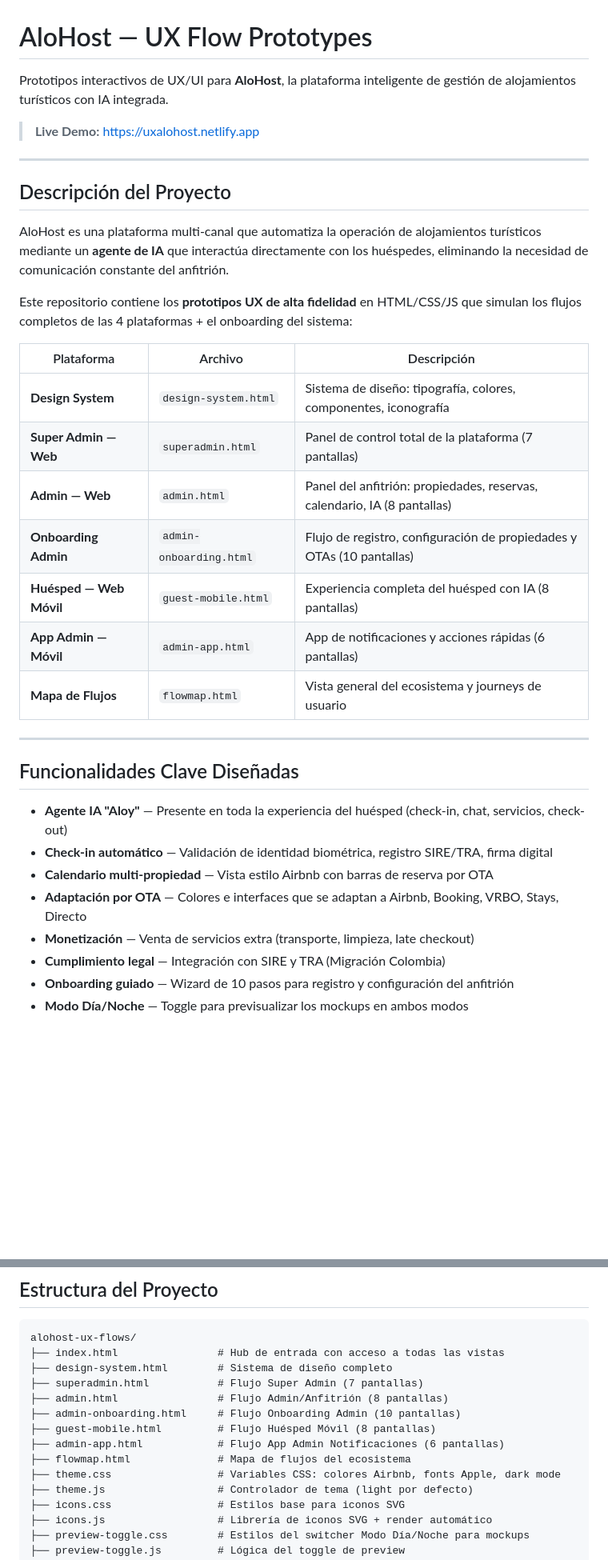
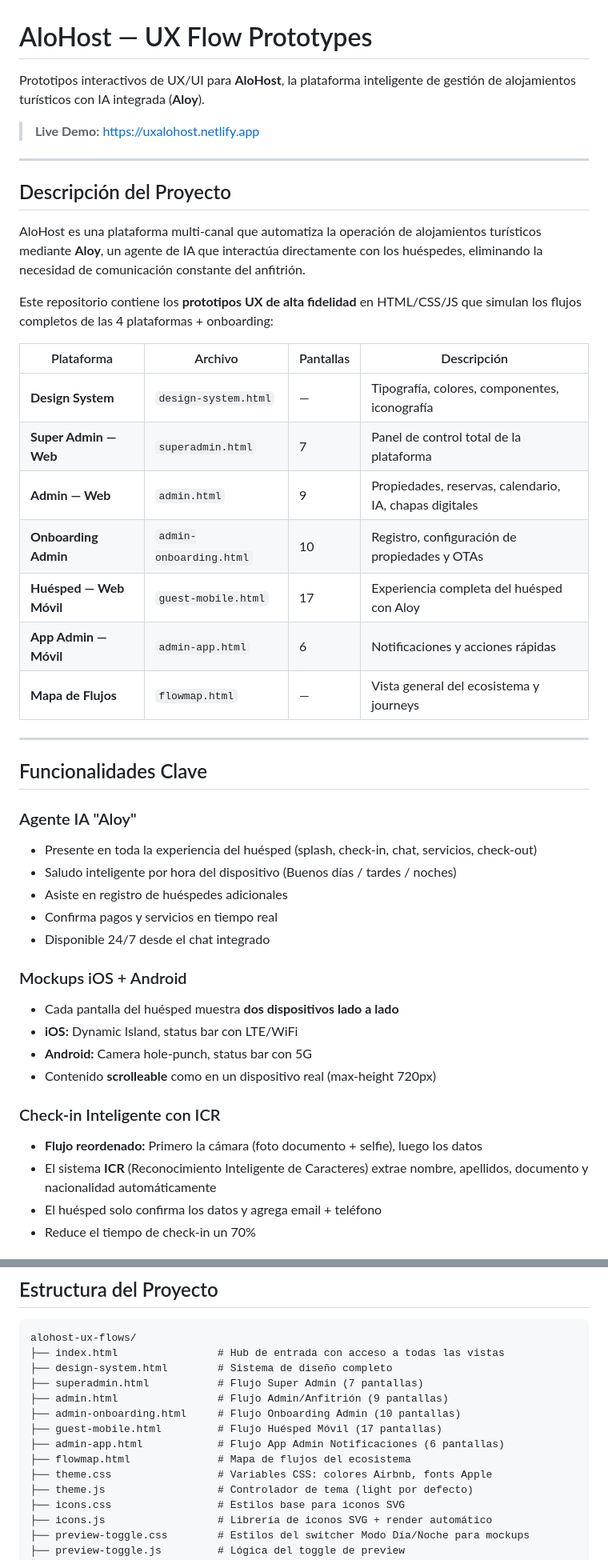
Before and after one commit to kesticar92/alohost-ux-flows, a Markdown page: README.md, 2 parts joined by grey strips. Shown at 80% size. Drawn GitHub-style; blank space fills up the shorter version.

Commit message:
docs: comprehensive README update with all 17 guest screens, Aloy features, ICR, OTA billing rules, payment gateway
Made-with: Cursor

```diff
--- a/README.md
+++ b/README.md
@@ -1,6 +1,6 @@
 # AloHost — UX Flow Prototypes
 
-Prototipos interactivos de UX/UI para **AloHost**, la plataforma inteligente de gestión de alojamientos turísticos con IA integrada.
+Prototipos interactivos de UX/UI para **AloHost**, la plataforma inteligente de gestión de alojamientos turísticos con IA integrada (**Aloy**).
 
 > **Live Demo:** [https://uxalohost.netlify.app](https://uxalohost.netlify.app)
 
@@ -8,29 +8,40 @@ Prototipos interactivos de UX/UI para **AloHost**, la plataforma inteligente de
 
 ## Descripción del Proyecto
 
-AloHost es una plataforma multi-canal que automatiza la operación de alojamientos turísticos mediante un **agente de IA** que interactúa directamente con los huéspedes, eliminando la necesidad de comunicación constante del anfitrión.
+AloHost es una plataforma multi-canal que automatiza la operación de alojamientos turísticos mediante **Aloy**, un agente de IA que interactúa directamente con los huéspedes, eliminando la necesidad de comunicación constante del anfitrión.
 
-Este repositorio contiene los **prototipos UX de alta fidelidad** en HTML/CSS/JS que simulan los flujos completos de las 4 plataformas + el onboarding del sistema:
+Este repositorio contiene los **prototipos UX de alta fidelidad** en HTML/CSS/JS que simulan los flujos completos de las 4 plataformas + onboarding:
 
-| Plataforma | Archivo | Descripción |
-|---|---|---|
-| **Design System** | `design-system.html` | Sistema de diseño: tipografía, colores, componentes, iconografía |
-| **Super Admin — Web** | `superadmin.html` | Panel de control total de la plataforma (7 pantallas) |
-| **Admin — Web** | `admin.html` | Panel del anfitrión: propiedades, reservas, calendario, IA (8 pantallas) |
-| **Onboarding Admin** | `admin-onboarding.html` | Flujo de registro, configuración de propiedades y OTAs (10 pantallas) |
-| **Huésped — Web Móvil** | `guest-mobile.html` | Experiencia completa del huésped con IA (8 pantallas) |
-| **App Admin — Móvil** | `admin-app.html` | App de notificaciones y acciones rápidas (6 pantallas) |
-| **Mapa de Flujos** | `flowmap.html` | Vista general del ecosistema y journeys de usuario |
+| Plataforma | Archivo | Pantallas | Descripción |
+|---|---|---|---|
+| **Design System** | `design-system.html` | — | Tipografía, colores, componentes, iconografía |
+| **Super Admin — Web** | `superadmin.html` | 7 | Panel de control total de la plataforma |
+| **Admin — Web** | `admin.html` | 9 | Propiedades, reservas, calendario, IA, chapas digitales |
+| **Onboarding Admin** | `admin-onboarding.html` | 10 | Registro, configuración de propiedades y OTAs |
+| **Huésped — Web Móvil** | `guest-mobile.html` | 17 | Experiencia completa del huésped con Aloy |
+| **App Admin — Móvil** | `admin-app.html` | 6 | Notificaciones y acciones rápidas |
+| **Mapa de Flujos** | `flowmap.html` | — | Vista general del ecosistema y journeys |
 
 ---
 
-## Funcionalidades Clave Diseñadas
+## Funcionalidades Clave
 
-- **Agente IA "Aloy"** — Presente en toda la experiencia del huésped (check-in, chat, servicios, check-out)
-- **Check-in automático** — Validación de identidad biométrica, registro SIRE/TRA, firma digital
-- **Calendario multi-propiedad** — Vista estilo Airbnb con barras de reserva por OTA
-- **Adaptación por OTA** — Colores e interfaces que se adaptan a Airbnb, Booking, VRBO, Stays, Directo
-- **Monetización** — Venta de servicios extra (transporte, limpieza, late checkout)
-- **Cumplimiento legal** — Integración con SIRE y TRA (Migración Colombia)
-- **Onboarding guiado** — Wizard de 10 pasos para registro y configuración del anfitrión
-- **Modo Día/Noche** — Toggle para previsualizar los mockups en ambos modos
+### Agente IA "Aloy"
+- Presente en toda la experiencia del huésped (splash, check-in, chat, servicios, check-out)
+- Saludo inteligente por hora del dispositivo (Buenos días / tardes / noches)
+- Asiste en registro de huéspedes adicionales
+- Confirma pagos y servicios en tiempo real
+- Disponible 24/7 desde el chat integrado
+
+### Mockups iOS + Android
+- Cada pantalla del huésped muestra **dos dispositivos lado a lado**
+- **iOS:** Dynamic Island, status bar con LTE/WiFi
+- **Android:** Camera hole-punch, status bar con 5G
+- Contenido **scrolleable** como en un dispositivo real (max-height 720px)
+
+### Check-in Inteligente con ICR
+- **Flujo reordenado:** Primero la cámara (foto documento + selfie), luego los datos
+- El sistema **ICR** (Reconocimiento Inteligente de Caracteres) extrae nombre, apellidos, documento y nacionalidad automáticamente
+- El huésped solo confirma los datos y agrega email + teléfono
+- Reduce el tiempo de check-in un 70%
+
@@ -57,12 +117,12 @@ alohost-ux-flows/
 ├── index.html                # Hub de entrada con acceso a todas las vistas
 ├── design-system.html        # Sistema de diseño completo
 ├── superadmin.html           # Flujo Super Admin (7 pantallas)
-├── admin.html                # Flujo Admin/Anfitrión (8 pantallas)
+├── admin.html                # Flujo Admin/Anfitrión (9 pantallas)
 ├── admin-onboarding.html     # Flujo Onboarding Admin (10 pantallas)
-├── guest-mobile.html         # Flujo Huésped Móvil (8 pantallas)
+├── guest-mobile.html         # Flujo Huésped Móvil (17 pantallas)
 ├── admin-app.html            # Flujo App Admin Notificaciones (6 pantallas)
 ├── flowmap.html              # Mapa de flujos del ecosistema
-├── theme.css                 # Variables CSS: colores Airbnb, fonts Apple, dark mode
+├── theme.css                 # Variables CSS: colores Airbnb, fonts Apple
 ├── theme.js                  # Controlador de tema (light por defecto)
 ├── icons.css                 # Estilos base para iconos SVG
 ├── icons.js                  # Librería de iconos SVG + render automático
```
Also changed, not shown: other parts of README.md (+95 -17 lines).
